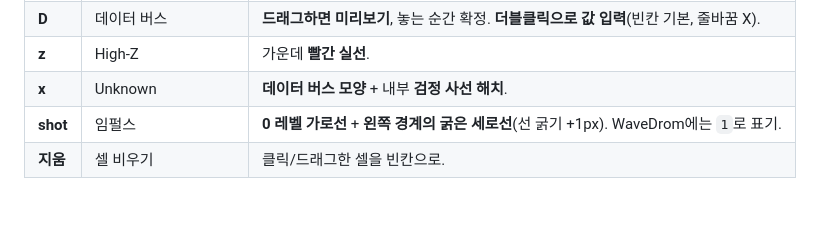
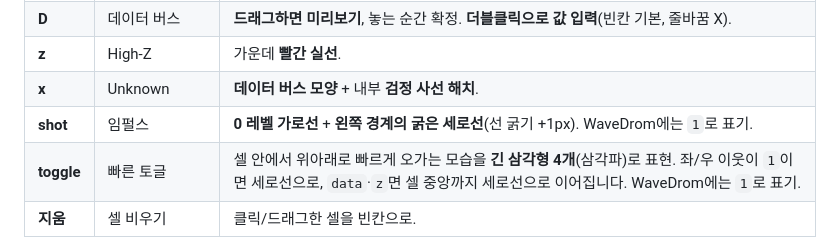
Before and after one commit to hocamole/waveform_editor, a Markdown page: README.md, the part around the change. GitHub-like rendering; blank space fills up the shorter version.

Commit message:
Document toggle pen in README

```diff
--- a/README.md
+++ b/README.md
@@ -52,6 +52,7 @@
 | **z** | High-Z | 가운데 **빨간 실선**. |
 | **x** | Unknown | **데이터 버스 모양** + 내부 **검정 사선 해치**. |
 | **shot** | 임펄스 | **0 레벨 가로선** + **왼쪽 경계의 굵은 세로선**(선 굵기 +1px). WaveDrom에는 `1`로 표기. |
+| **toggle** | 빠른 토글 | 셀 안에서 위아래로 빠르게 오가는 모습을 **긴 삼각형 4개**(삼각파)로 표현. 좌/우 이웃이 `1`이면 세로선으로, `data`·`z`면 셀 중앙까지 세로선으로 이어집니다. WaveDrom에는 `1`로 표기. |
 | **지움** | 셀 비우기 | 클릭/드래그한 셀을 빈칸으로. |
 
 - **데이터 버스 겹침**: 새 버스를 기존 버스 위에 그리면, 새 버스가 그 영역을 차지하고 기존 버스는 그만큼 줄어듭니다(가운데를 침범하면 둘로 나뉨).
```
